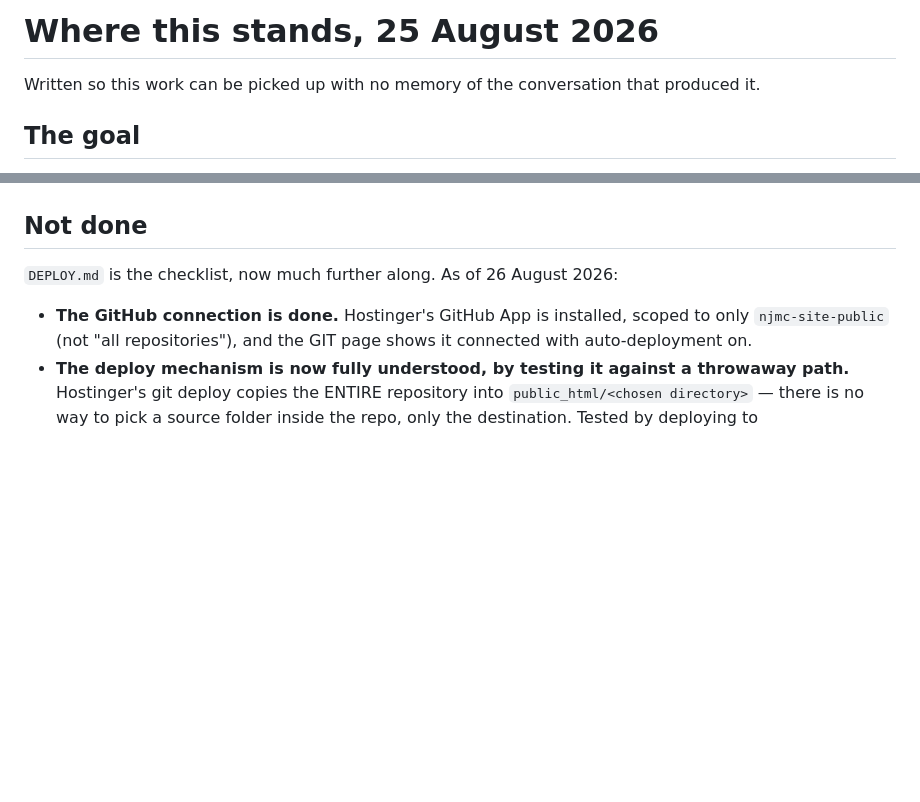
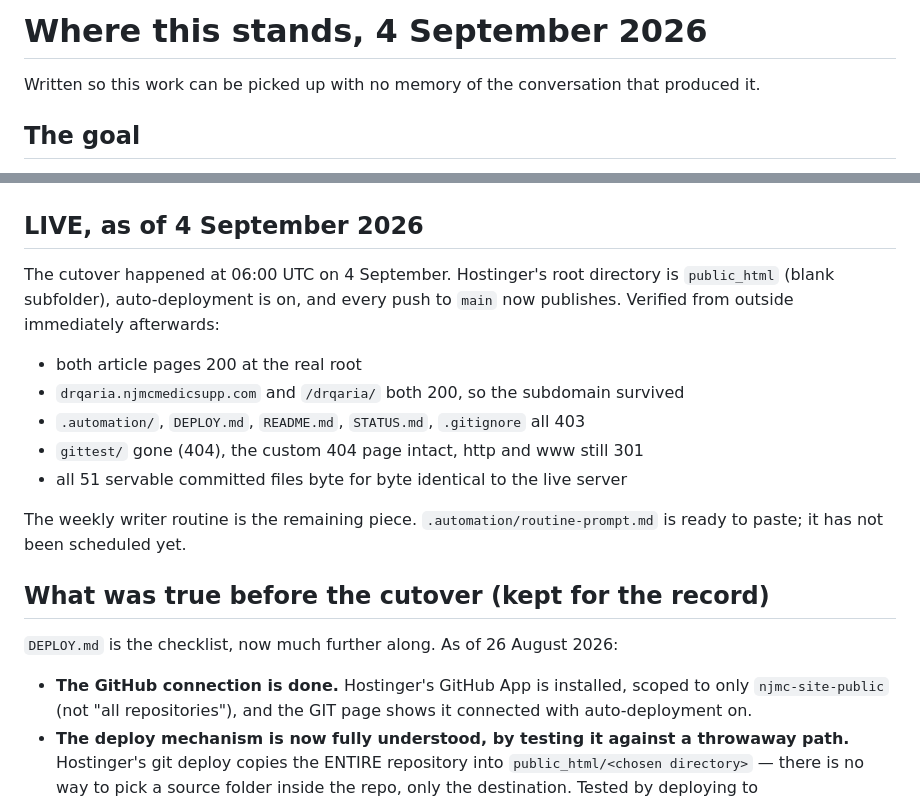
Before and after one commit to Qaria007/njmc-site-public, a Markdown page: STATUS.md, 2 parts joined by grey strips. Rendered like a GitHub page; blank space fills up the shorter version.

Commit message:
Record the cutover: the site is now deployed from this repository
Root directory public_html, auto-deployment on. Verified from outside right
after: both article pages live, drqaria survived on both routes, tooling and
docs 403, gittest removed by the sync, custom 404 and the https/www redirects
intact, and all 51 servable files byte for byte identical to the server.

This push is itself the first automatic deploy to the real root.

```diff
--- a/STATUS.md
+++ b/STATUS.md
@@ -1,4 +1,4 @@
-# Where this stands, 25 August 2026
+# Where this stands, 4 September 2026
 
 Written so this work can be picked up with no memory of the conversation that
 produced it.
@@ -31,7 +31,22 @@ Remote: `https://github.com/Qaria007/njmc-site-public` (public, branch `main`).
   index pages and `sitemap.xml`. **Not live yet**, because the deploy bridge is
   not connected. It publishes itself on the first successful deploy.
 
-## Not done
+## LIVE, as of 4 September 2026
+
+The cutover happened at 06:00 UTC on 4 September. Hostinger's root directory
+is `public_html` (blank subfolder), auto-deployment is on, and every push to
+`main` now publishes. Verified from outside immediately afterwards:
+
+- both article pages 200 at the real root
+- `drqaria.njmcmedicsupp.com` and `/drqaria/` both 200, so the subdomain survived
+- `.automation/`, `DEPLOY.md`, `README.md`, `STATUS.md`, `.gitignore` all 403
+- `gittest/` gone (404), the custom 404 page intact, http and www still 301
+- all 51 servable committed files byte for byte identical to the live server
+
+The weekly writer routine is the remaining piece. `.automation/routine-prompt.md`
+is ready to paste; it has not been scheduled yet.
+
+## What was true before the cutover (kept for the record)
 
 `DEPLOY.md` is the checklist, now much further along. As of 26 August 2026:
 
```
Also changed, not shown: DEPLOY.md (+3 -5 lines).
